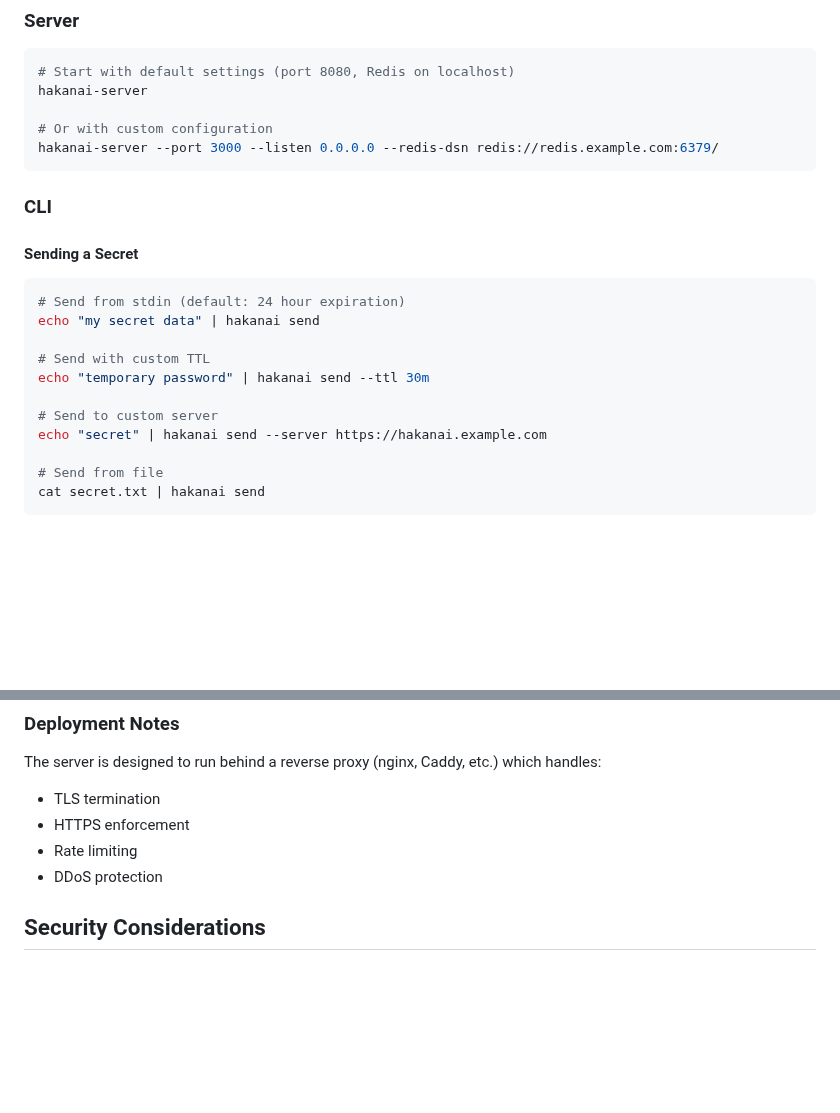
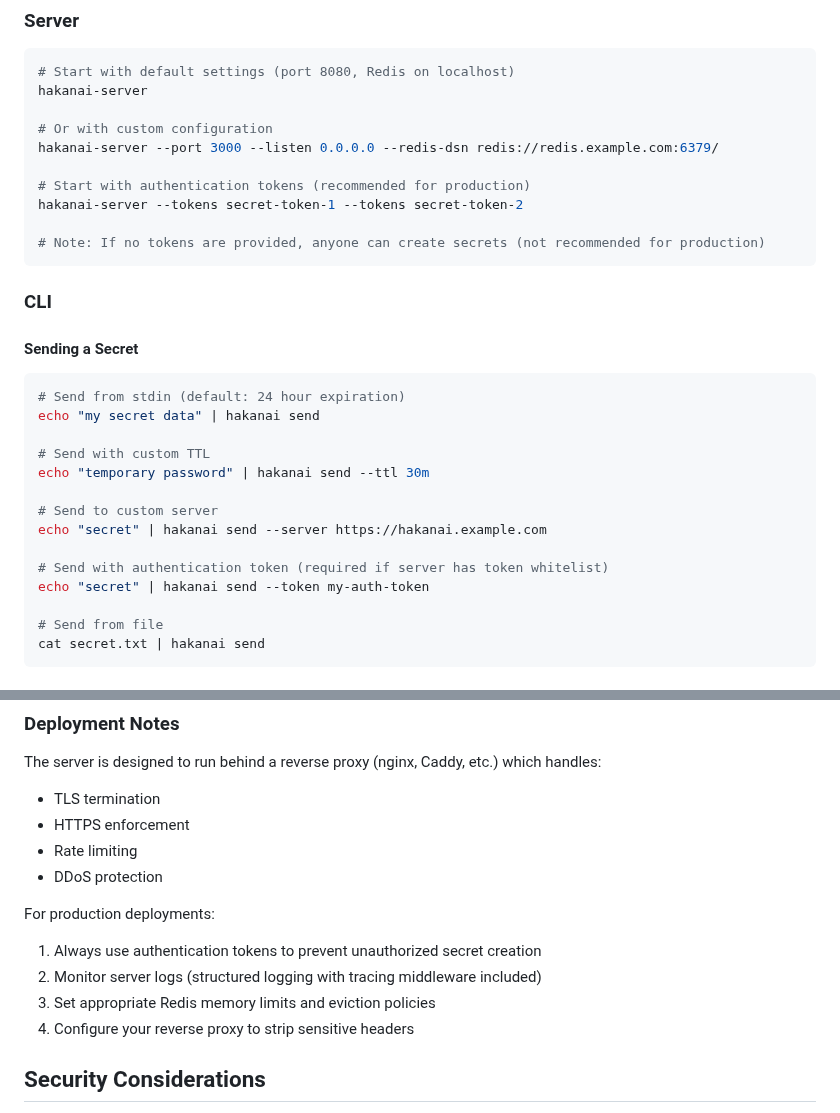
Before and after one commit to czerwonk/hakanai, a Markdown page: README.md, 2 parts joined by grey strips. Drawn GitHub-style; blank space fills up the shorter version.

````diff
--- a/README.md
+++ b/README.md
@@ -60,6 +60,11 @@ hakanai-server
 
 # Or with custom configuration
 hakanai-server --port 3000 --listen 0.0.0.0 --redis-dsn redis://redis.example.com:6379/
+
+# Start with authentication tokens (recommended for production)
+hakanai-server --tokens secret-token-1 --tokens secret-token-2
+
+# Note: If no tokens are provided, anyone can create secrets (not recommended for production)
 ```
 
 ### CLI
@@ -75,6 +80,9 @@ echo "temporary password" | hakanai send --ttl 30m
 
 # Send to custom server
 echo "secret" | hakanai send --server https://hakanai.example.com
+
+# Send with authentication token (required if server has token whitelist)
+echo "secret" | hakanai send --token my-auth-token
 
 # Send from file
 cat secret.txt | hakanai send
@@ -181,6 +202,12 @@ The server is designed to run behind a reverse proxy (nginx, Caddy, etc.) which
 - Rate limiting
 - DDoS protection
 
+For production deployments:
+1. Always use authentication tokens to prevent unauthorized secret creation
+2. Monitor server logs (structured logging with tracing middleware included)
+3. Set appropriate Redis memory limits and eviction policies
+4. Configure your reverse proxy to strip sensitive headers
+
 ## Security Considerations
 
 > ⚠️ **Important**: Client-side encryption is not yet implemented. The current version stores secrets in plaintext on the server. Do not use for sensitive data until encryption is complete.
````
Also changed, not shown: other parts of README.md (+26 -0 lines).
